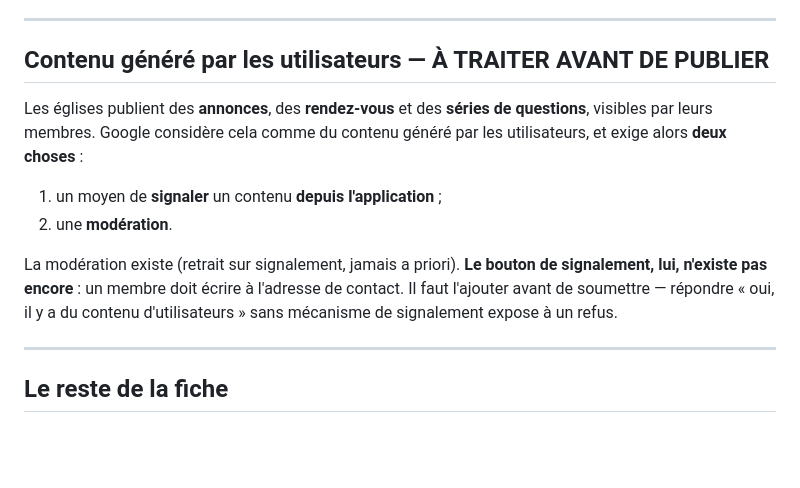
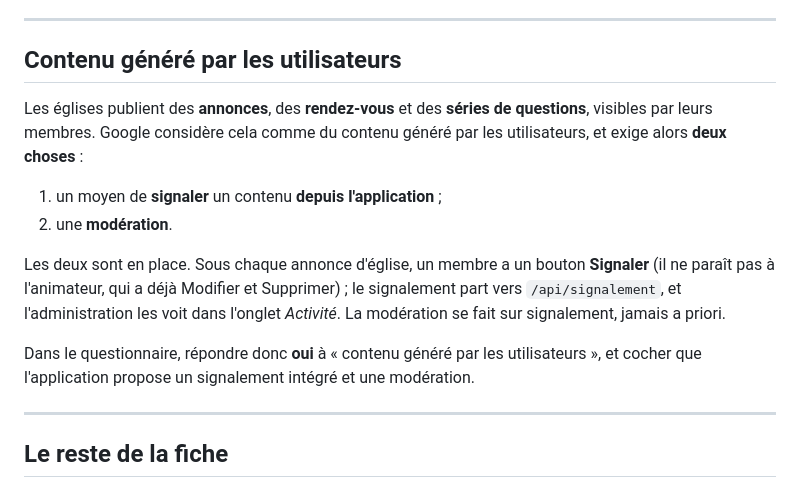
Before and after one commit to hdrckji/Mesvin-project, a Markdown page: outils/playstore/README.md, the part around the change. Drawn GitHub-style; blank space fills up the shorter version.

Commit message:
Dossier Play Store : le bouton Signaler existe, la notice le dit enfin
La notice affirmait encore qu'il manquait un moyen de signaler une annonce
depuis l'application, alors que le bouton est en place sous chaque annonce
d'église et que l'administration voit les signalements dans l'onglet Activité.
Le paragraphe décrit maintenant ce qui existe et ce qu'il faut répondre au
questionnaire Google.

Co-Authored-By: Claude Fable 5.1 <noreply@anthropic.com>
Claude-Session: https://claude.ai/code/session_014rfXANoTcZhT7rCbYamwqc

```diff
--- a/outils/playstore/README.md
+++ b/outils/playstore/README.md
@@ -87,7 +87,7 @@ Voici ce que l'application collecte **vraiment**, lu dans le schéma.
 
 ---
 
-## Contenu généré par les utilisateurs — À TRAITER AVANT DE PUBLIER
+## Contenu généré par les utilisateurs
 
 Les églises publient des **annonces**, des **rendez-vous** et des **séries de
 questions**, visibles par leurs membres. Google considère cela comme du contenu
@@ -96,10 +96,14 @@ généré par les utilisateurs, et exige alors **deux choses** :
 1. un moyen de **signaler** un contenu **depuis l'application** ;
 2. une **modération**.
 
-La modération existe (retrait sur signalement, jamais a priori). **Le bouton de
-signalement, lui, n'existe pas encore** : un membre doit écrire à l'adresse de
-contact. Il faut l'ajouter avant de soumettre — répondre « oui, il y a du
-contenu d'utilisateurs » sans mécanisme de signalement expose à un refus.
+Les deux sont en place. Sous chaque annonce d'église, un membre a un bouton
+**Signaler** (il ne paraît pas à l'animateur, qui a déjà Modifier et Supprimer) ;
+le signalement part vers `/api/signalement`, et l'administration les voit dans
+l'onglet *Activité*. La modération se fait sur signalement, jamais a priori.
+
+Dans le questionnaire, répondre donc **oui** à « contenu généré par les
+utilisateurs », et cocher que l'application propose un signalement intégré
+et une modération.
 
 ---
 
```
